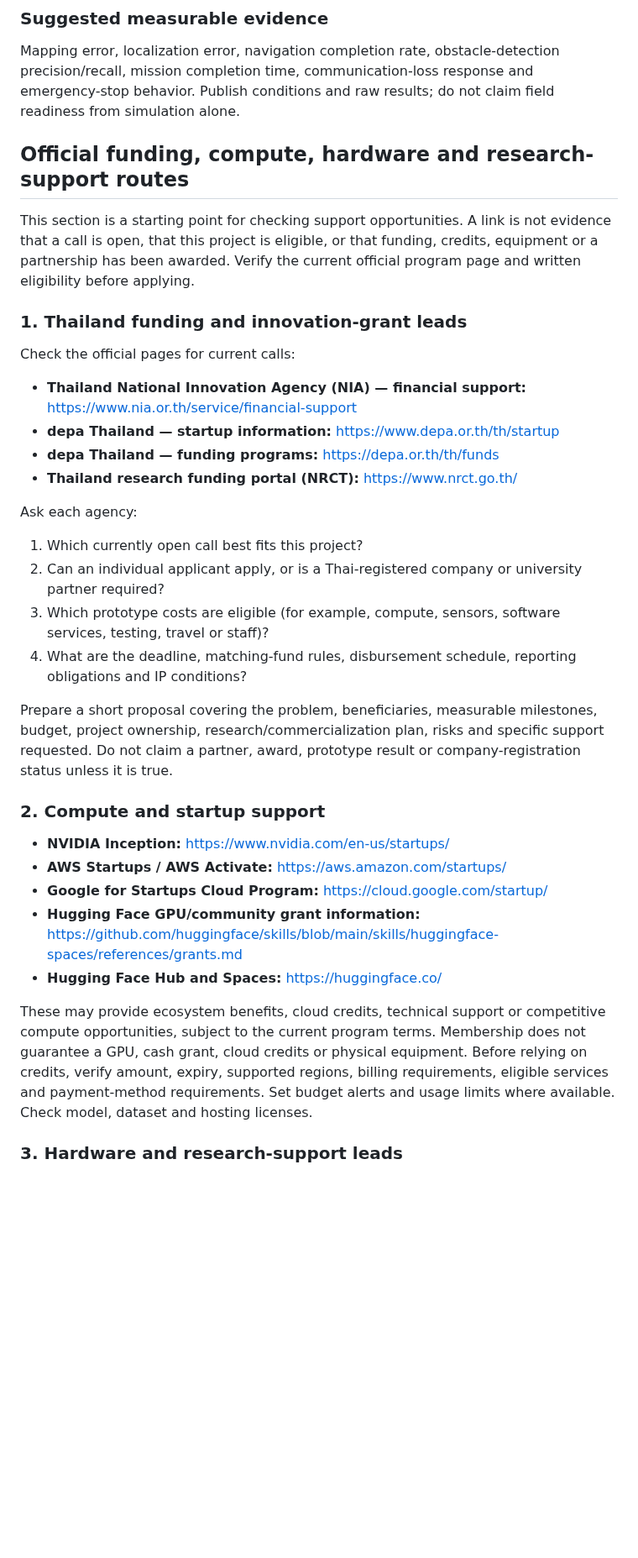
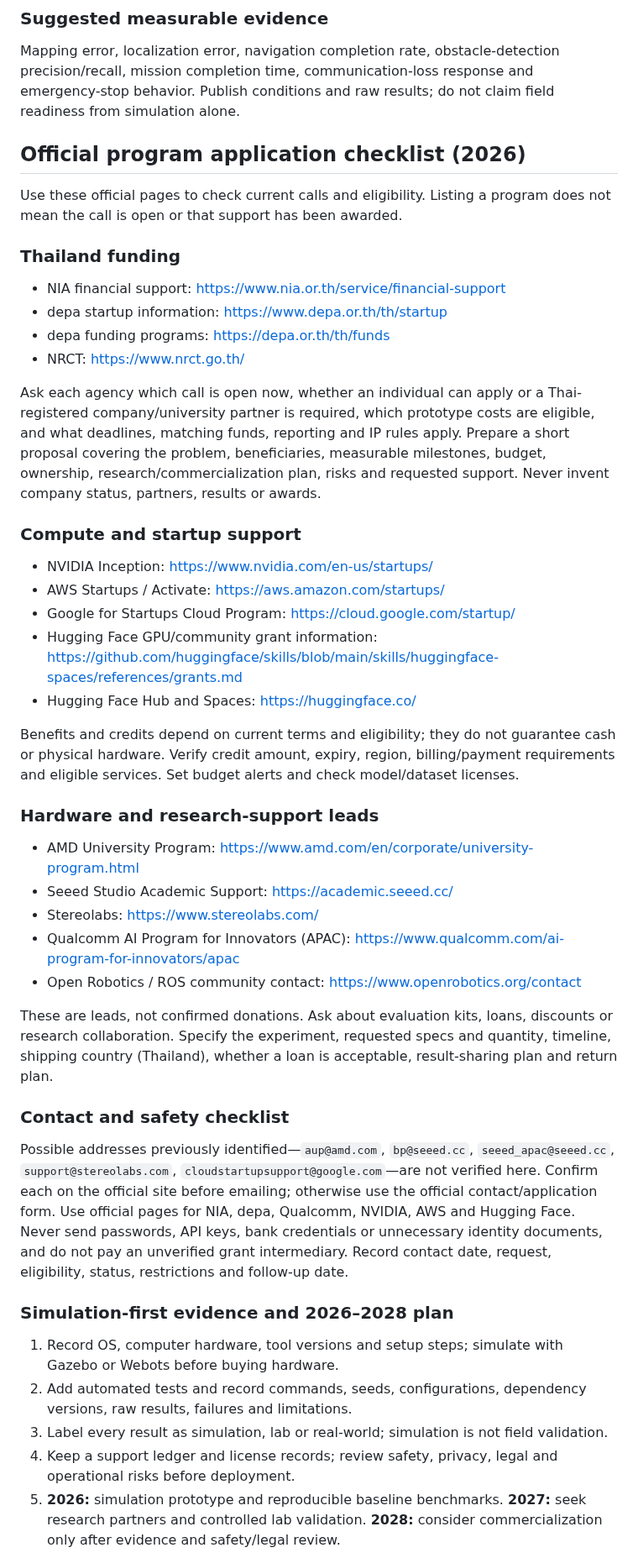
Before and after one commit to Pui89/flood-rescue-ai-robot, a Markdown page: docs/OPEN_SOURCE_FREE_RESOURCES_AND_SUPPORT.md, the part around one of its changes. Shown at 84% size. GitHub-like rendering; blank space fills up the shorter version.

Commit message:
docs: consolidate official funding and support checklist

```diff
--- a/docs/OPEN_SOURCE_FREE_RESOURCES_AND_SUPPORT.md
+++ b/docs/OPEN_SOURCE_FREE_RESOURCES_AND_SUPPORT.md
@@ -180,36 +180,44 @@ Start with one depth/stereo camera or RGB camera, one compute board, a safe low-
 Mapping error, localization error, navigation completion rate, obstacle-detection precision/recall, mission completion time, communication-loss response and emergency-stop behavior. Publish conditions and raw results; do not claim field readiness from simulation alone.
 
 
-## Official funding, compute, hardware and research-support routes
 
-This section is a starting point for checking support opportunities. A link is not evidence that a call is open, that this project is eligible, or that funding, credits, equipment or a partnership has been awarded. Verify the current official program page and written eligibility before applying.
+## Official program application checklist (2026)
 
-### 1. Thailand funding and innovation-grant leads
+Use these official pages to check current calls and eligibility. Listing a program does not mean the call is open or that support has been awarded.
 
-Check the official pages for current calls:
+### Thailand funding
+- NIA financial support: https://www.nia.or.th/service/financial-support
+- depa startup information: https://www.depa.or.th/th/startup
+- depa funding programs: https://depa.or.th/th/funds
+- NRCT: https://www.nrct.go.th/
 
-- **Thailand National Innovation Agency (NIA) — financial support:** https://www.nia.or.th/service/financial-support
-- **depa Thailand — startup information:** https://www.depa.or.th/th/startup
-- **depa Thailand — funding programs:** https://depa.or.th/th/funds
-- **Thailand research funding portal (NRCT):** https://www.nrct.go.th/
+Ask each agency which call is open now, whether an individual can apply or a Thai-registered company/university partner is required, which prototype costs are eligible, and what deadlines, matching funds, reporting and IP rules apply. Prepare a short proposal covering the problem, beneficiaries, measurable milestones, budget, ownership, research/commercialization plan, risks and requested support. Never invent company status, partners, results or awards.
 
-Ask each agency:
-1. Which currently open call best fits this project?
-2. Can an individual applicant apply, or is a Thai-registered company or university partner required?
-3. Which prototype costs are eligible (for example, compute, sensors, software services, testing, travel or staff)?
-4. What are the deadline, matching-fund rules, disbursement schedule, reporting obligations and IP conditions?
+### Compute and startup support
+- NVIDIA Inception: https://www.nvidia.com/en-us/startups/
+- AWS Startups / Activate: https://aws.amazon.com/startups/
+- Google for Startups Cloud Program: https://cloud.google.com/startup/
+- Hugging Face GPU/community grant information: https://github.com/huggingface/skills/blob/main/skills/huggingface-spaces/references/grants.md
+- Hugging Face Hub and Spaces: https://huggingface.co/
 
-Prepare a short proposal covering the problem, beneficiaries, measurable milestones, budget, project ownership, research/commercialization plan, risks and specific support requested. Do not claim a partner, award, prototype result or company-registration status unless it is true.
+Benefits and credits depend on current terms and eligibility; they do not guarantee cash or physical hardware. Verify credit amount, expiry, region, billing/payment requirements and eligible services. Set budget alerts and check model/dataset licenses.
 
-### 2. Compute and startup support
+### Hardware and research-support leads
+- AMD University Program: https://www.amd.com/en/corporate/university-program.html
+- Seeed Studio Academic Support: https://academic.seeed.cc/
+- Stereolabs: https://www.stereolabs.com/
+- Qualcomm AI Program for Innovators (APAC): https://www.qualcomm.com/ai-program-for-innovators/apac
+- Open Robotics / ROS community contact: https://www.openrobotics.org/contact
 
-- **NVIDIA Inception:** https://www.nvidia.com/en-us/startups/
-- **AWS Startups / AWS Activate:** https://aws.amazon.com/startups/
-- **Google for Startups Cloud Program:** https://cloud.google.com/startup/
-- **Hugging Face GPU/community grant information:** https://github.com/huggingface/skills/blob/main/skills/huggingface-spaces/references/grants.md
-- **Hugging Face Hub and Spaces:** https://huggingface.co/
+These are leads, not confirmed donations. Ask about evaluation kits, loans, discounts or research collaboration. Specify the experiment, requested specs and quantity, timeline, shipping country (Thailand), whether a loan is acceptable, result-sharing plan and return plan.
 
-These may provide ecosystem benefits, cloud credits, technical support or competitive compute opportunities, subject to the current program terms. Membership does not guarantee a GPU, cash grant, cloud credits or physical equipment. Before relying on credits, verify amount, expiry, supported regions, billing requirements, eligible services and payment-method requirements. Set budget alerts and usage limits where available. Check model, dataset and hosting licenses.
+### Contact and safety checklist
+Possible addresses previously identified—`aup@amd.com`, `bp@seeed.cc`, `seeed_apac@seeed.cc`, `support@stereolabs.com`, `cloudstartupsupport@google.com`—are not verified here. Confirm each on the official site before emailing; otherwise use the official contact/application form. Use official pages for NIA, depa, Qualcomm, NVIDIA, AWS and Hugging Face. Never send passwords, API keys, bank credentials or unnecessary identity documents, and do not pay an unverified grant intermediary. Record contact date, request, eligibility, status, restrictions and follow-up date.
 
-### 3. Hardware and research-support leads
+### Simulation-first evidence and 2026–2028 plan
+1. Record OS, computer hardware, tool versions and setup steps; simulate with Gazebo or Webots before buying hardware.
+2. Add automated tests and record commands, seeds, configurations, dependency versions, raw results, failures and limitations.
+3. Label every result as simulation, lab or real-world; simulation is not field validation.
+4. Keep a support ledger and license records; review safety, privacy, legal and operational risks before deployment.
+5. **2026:** simulation prototype and reproducible baseline benchmarks. **2027:** seek research partners and controlled lab validation. **2028:** consider commercialization only after evidence and safety/legal review.
 
```
Also changed, not shown: other parts of docs/OPEN_SOURCE_FREE_RESOURCES_AND_SUPPORT.md (+1 -39 lines).
